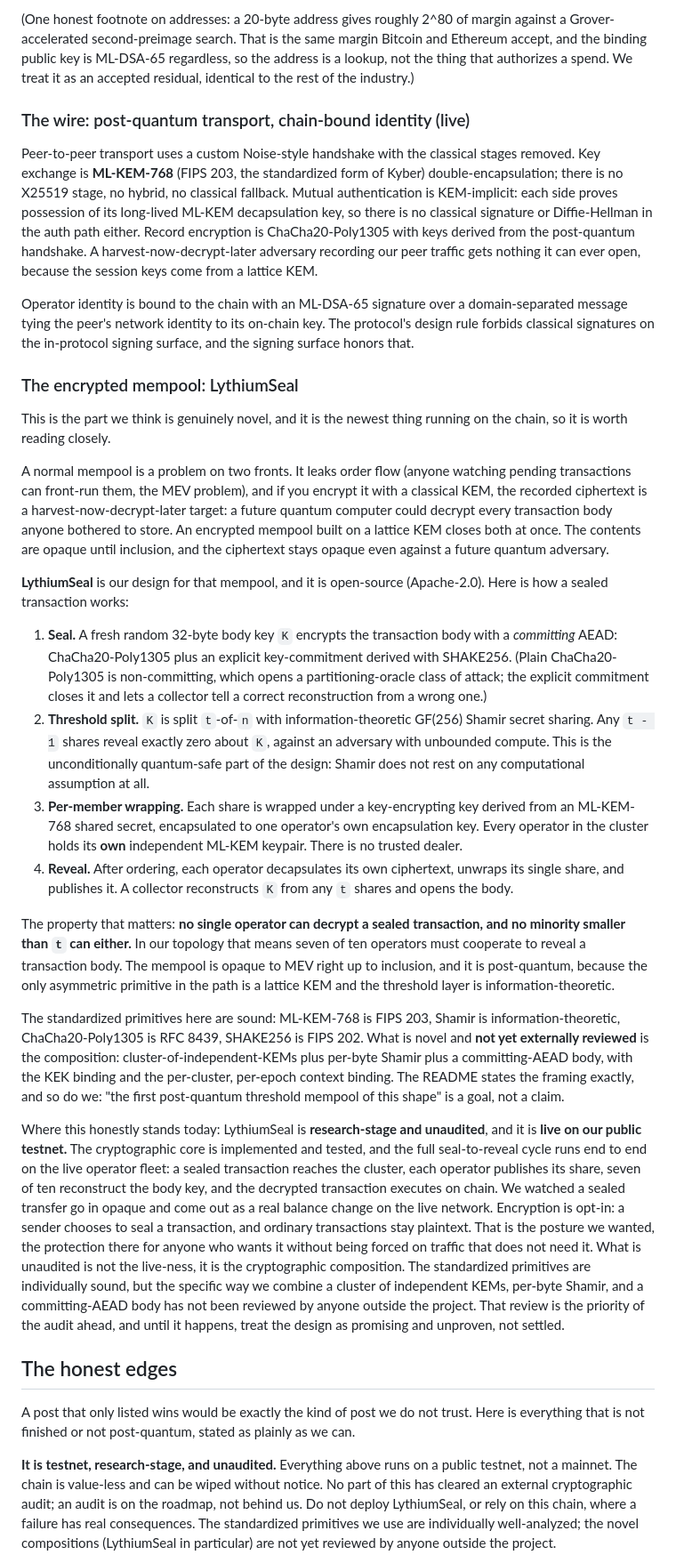
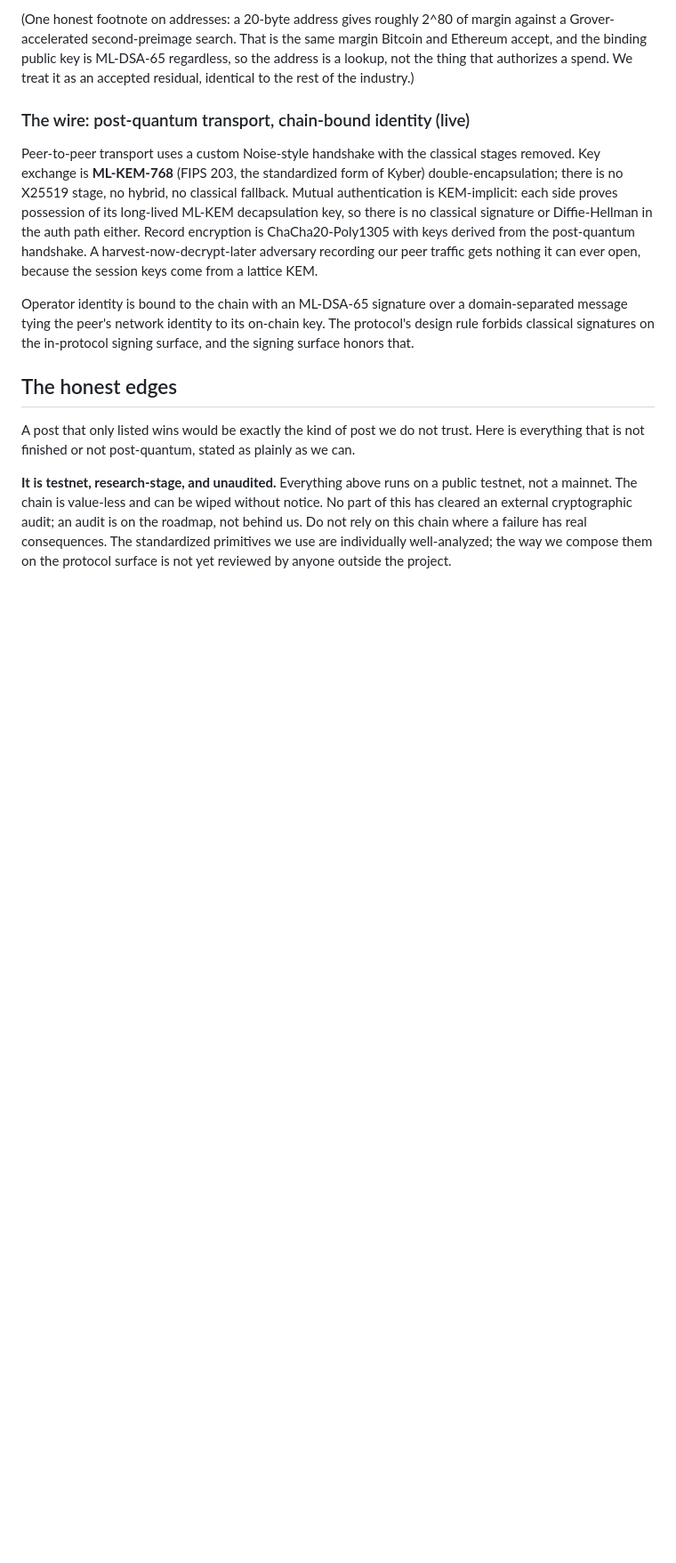
Before and after one commit to monolythium/mono-blog-content, a Markdown page: posts/post-quantum-blockchain-end-to-end.md, the part around one of its changes. Shown at 89% size. Rendered like a GitHub page; blank space fills up the shorter version.

```diff
--- a/posts/post-quantum-blockchain-end-to-end.md
+++ b/posts/post-quantum-blockchain-end-to-end.md
@@ -58,28 +53,9 @@ Peer-to-peer transport uses a custom Noise-style handshake with the classical st
 
 Operator identity is bound to the chain with an ML-DSA-65 signature over a domain-separated message tying the peer's network identity to its on-chain key. The protocol's design rule forbids classical signatures on the in-protocol signing surface, and the signing surface honors that.
 
-### The encrypted mempool: LythiumSeal
-
-This is the part we think is genuinely novel, and it is the newest thing running on the chain, so it is worth reading closely.
-
-A normal mempool is a problem on two fronts. It leaks order flow (anyone watching pending transactions can front-run them, the MEV problem), and if you encrypt it with a classical KEM, the recorded ciphertext is a harvest-now-decrypt-later target: a future quantum computer could decrypt every transaction body anyone bothered to store. An encrypted mempool built on a lattice KEM closes both at once. The contents are opaque until inclusion, and the ciphertext stays opaque even against a future quantum adversary.
-
-**LythiumSeal** is our design for that mempool, and it is open-source (Apache-2.0). Here is how a sealed transaction works:
-
-1. **Seal.** A fresh random 32-byte body key `K` encrypts the transaction body with a *committing* AEAD: ChaCha20-Poly1305 plus an explicit key-commitment derived with SHAKE256. (Plain ChaCha20-Poly1305 is non-committing, which opens a partitioning-oracle class of attack; the explicit commitment closes it and lets a collector tell a correct reconstruction from a wrong one.)
-2. **Threshold split.** `K` is split `t`-of-`n` with information-theoretic GF(256) Shamir secret sharing. Any `t - 1` shares reveal exactly zero about `K`, against an adversary with unbounded compute. This is the unconditionally quantum-safe part of the design: Shamir does not rest on any computational assumption at all.
-3. **Per-member wrapping.** Each share is wrapped under a key-encrypting key derived from an ML-KEM-768 shared secret, encapsulated to one operator's own encapsulation key. Every operator in the cluster holds its **own** independent ML-KEM keypair. There is no trusted dealer.
-4. **Reveal.** After ordering, each operator decapsulates its own ciphertext, unwraps its single share, and publishes it. A collector reconstructs `K` from any `t` shares and opens the body.
-
-The property that matters: **no single operator can decrypt a sealed transaction, and no minority smaller than `t` can either.** In our topology that means seven of ten operators must cooperate to reveal a transaction body. The mempool is opaque to MEV right up to inclusion, and it is post-quantum, because the only asymmetric primitive in the path is a lattice KEM and the threshold layer is information-theoretic.
-
-The standardized primitives here are sound: ML-KEM-768 is FIPS 203, Shamir is information-theoretic, ChaCha20-Poly1305 is RFC 8439, SHAKE256 is FIPS 202. What is novel and **not yet externally reviewed** is the composition: cluster-of-independent-KEMs plus per-byte Shamir plus a committing-AEAD body, with the KEK binding and the per-cluster, per-epoch context binding. The README states the framing exactly, and so do we: "the first post-quantum threshold mempool of this shape" is a goal, not a claim.
-
-Where this honestly stands today: LythiumSeal is **research-stage and unaudited**, and it is **live on our public testnet.** The cryptographic core is implemented and tested, and the full seal-to-reveal cycle runs end to end on the live operator fleet: a sealed transaction reaches the cluster, each operator publishes its share, seven of ten reconstruct the body key, and the decrypted transaction executes on chain. We watched a sealed transfer go in opaque and come out as a real balance change on the live network. Encryption is opt-in: a sender chooses to seal a transaction, and ordinary transactions stay plaintext. That is the posture we wanted, the protection there for anyone who wants it without being forced on traffic that does not need it. What is unaudited is not the live-ness, it is the cryptographic composition. The standardized primitives are individually sound, but the specific way we combine a cluster of independent KEMs, per-byte Shamir, and a committing-AEAD body has not been reviewed by anyone outside the project. That review is the priority of the audit ahead, and until it happens, treat the design as promising and unproven, not settled.
-
 ## The honest edges
 
 A post that only listed wins would be exactly the kind of post we do not trust. Here is everything that is not finished or not post-quantum, stated as plainly as we can.
 
-**It is testnet, research-stage, and unaudited.** Everything above runs on a public testnet, not a mainnet. The chain is value-less and can be wiped without notice. No part of this has cleared an external cryptographic audit; an audit is on the roadmap, not behind us. Do not deploy LythiumSeal, or rely on this chain, where a failure has real consequences. The standardized primitives we use are individually well-analyzed; the novel compositions (LythiumSeal in particular) are not yet reviewed by anyone outside the project.
+**It is testnet, research-stage, and unaudited.** Everything above runs on a public testnet, not a mainnet. The chain is value-less and can be wiped without notice. No part of this has cleared an external cryptographic audit; an audit is on the roadmap, not behind us. Do not rely on this chain where a failure has real consequences. The standardized primitives we use are individually well-analyzed; the way we compose them on the protocol surface is not yet reviewed by anyone outside the project.
 
```
Also changed, not shown: other parts of posts/post-quantum-blockchain-end-to-end.md (+9 -15 lines).
